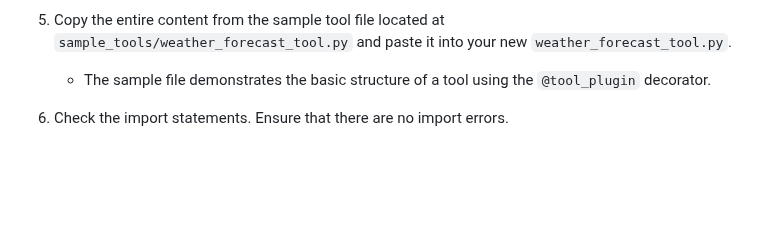
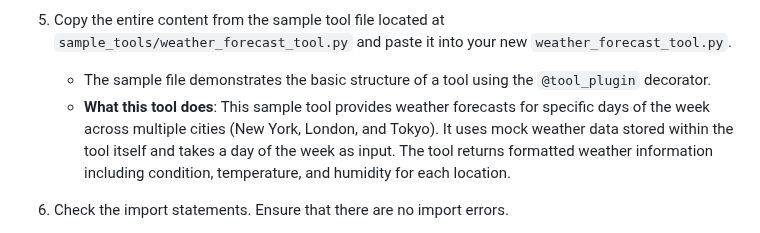
Before and after one commit to GDP-ADMIN/gen-ai-examples, a Markdown page: examples/custom-tool-and-agent/README.md, the part around the change. Drawn GitHub-style; blank space fills up the shorter version.

Commit message:
add tool explaination

```diff
--- a/examples/custom-tool-and-agent/README.md
+++ b/examples/custom-tool-and-agent/README.md
@@ -82,6 +82,7 @@ This is an example how to create custom tool and agent.
 5. Open the newly created `weather_forecast_tool.py` file in VSCode.
 6. Copy the entire content from the sample tool file located at `sample_tools/weather_forecast_tool.py` and paste it into your new `weather_forecast_tool.py`.
    *   The sample file demonstrates the basic structure of a tool using the `@tool_plugin` decorator.
+   *   **What this tool does**: This sample tool provides weather forecasts for specific days of the week across multiple cities (New York, London, and Tokyo). It uses mock weather data stored within the tool itself and takes a day of the week as input. The tool returns formatted weather information including condition, temperature, and humidity for each location.
 7. Check the import statements. Ensure that there are no import errors.
    *   **What are import errors?** These errors mean that Python cannot find a specific piece of code (a library or module) that the tool needs to function. This usually happens if a required dependency wasn't installed correctly or if VSCode isn't using the correct Python environment where the dependencies were installed.
    *   **How to check**: Look for any red squiggly underlines beneath `import` statements (like `from gllm_plugin.tools import tool_plugin`) in the VSCode editor. These visual cues indicate a problem. You can also open the "Problems" panel in VSCode (usually accessible via the View menu or by clicking the error/warning icons in the bottom status bar) to see a list of specific errors.
```
